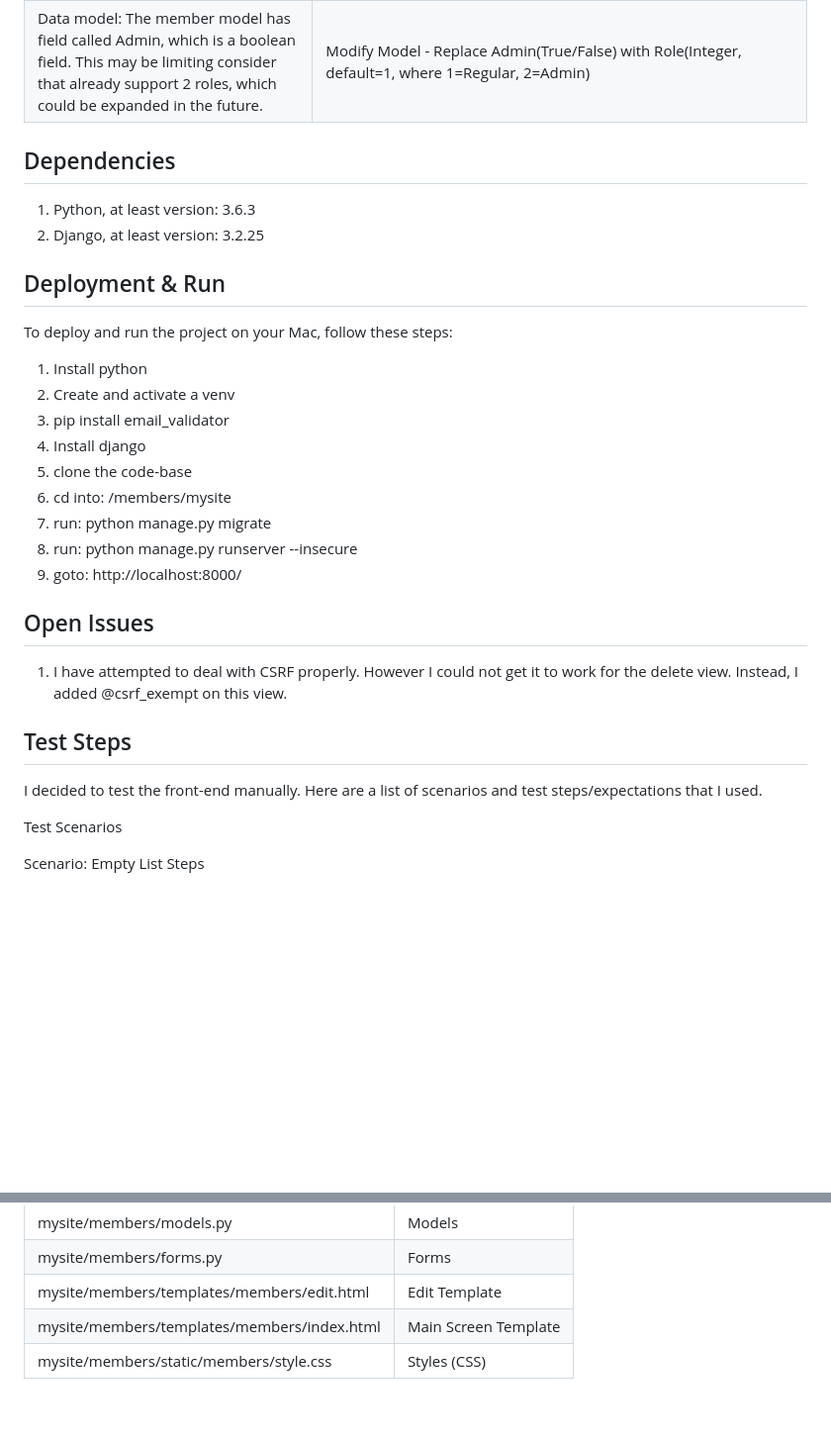
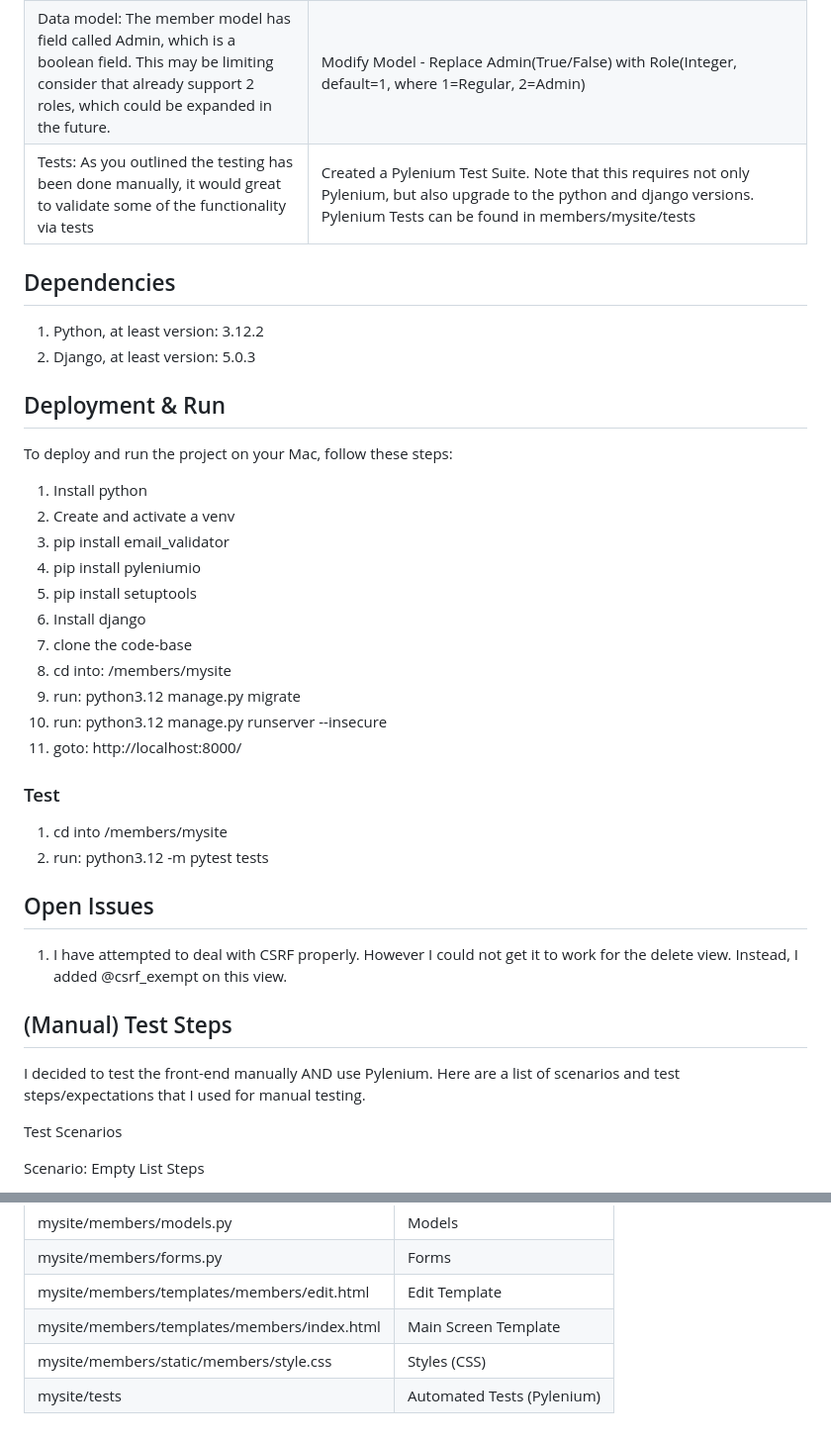
Before and after one commit to andrewbayly/members, a Markdown page: README.md, 2 parts joined by grey strips. Shown at 99% size. Drawn GitHub-style; blank space fills up the shorter version.

```diff
--- a/README.md
+++ b/README.md
@@ -14,14 +14,14 @@ InstaWork Team Members coding challenge
 | Input Validation: I was able to enter bogus for both email and phone number. | Add placeholders for Input fields. Add server-side validation for email address and phone number. Note: I used a new module - email_validator which needs to be installed - see Deployment instructions. |
 | Accessibility: Could we apply some best practices for accessibility, e.g. title for actionable elements. | Added Title for Input Fields and Buttons |
 | Data model: The member model has field called Admin, which is a boolean field. This may be limiting consider that already support 2 roles, which could be expanded in the future. | Modify Model - Replace Admin(True/False) with Role(Integer, default=1, where 1=Regular, 2=Admin) |
-
+| Tests: As you outlined the testing has been done manually, it would great to validate some of the functionality via tests | Created a Pylenium Test Suite. Note that this requires not only Pylenium, but also upgrade to the python and django versions. Pylenium Tests can be found in members/mysite/tests |
 
 
 
 
 ## Dependencies
-1. Python, at least version: 3.6.3
-2. Django, at least version: 3.2.25
+1. Python, at least version: 3.12.2
+2. Django, at least version: 5.0.3
 
 ## Deployment & Run
 To deploy and run the project on your Mac, follow these steps:
@@ -29,19 +29,26 @@ To deploy and run the project on your Mac, follow these steps:
 1. Install python
 2. Create and activate a venv
 3. pip install email_validator
-4. Install django
-5. clone the code-base
-6. cd into: /members/mysite
-7. run: python manage.py migrate
-8. run: python manage.py runserver --insecure
-9. goto: http://localhost:8000/
+4. pip install pyleniumio
+5. pip install setuptools
+6. Install django
+7. clone the code-base
+8. cd into: /members/mysite
+9. run: python3.12 manage.py migrate
+10. run: python3.12 manage.py runserver --insecure
+11. goto: http://localhost:8000/
+
+### Test
+
+1. cd into /members/mysite
+2. run: python3.12 -m pytest tests
 
 ## Open Issues
 1. I have attempted to deal with CSRF properly. However I could not get it to
 work for the delete view. Instead, I added @csrf_exempt on this view.
 
-## Test Steps
-I decided to test the front-end manually. Here are a list of scenarios and test steps/expectations that I used.
+## (Manual) Test Steps
+I decided to test the front-end manually AND use Pylenium. Here are a list of scenarios and test steps/expectations that I used for manual testing.
 
 Test Scenarios
 
@@ -109,3 +116,4 @@ This may be helpful - a breakdown of the main code in the repo, and what does wh
 | mysite/members/templates/members/edit.html | Edit Template       |
 | mysite/members/templates/members/index.html | Main Screen Template       |
 | mysite/members/static/members/style.css   | Styles (CSS)       |
+| mysite/tests   | Automated Tests (Pylenium) |
```
